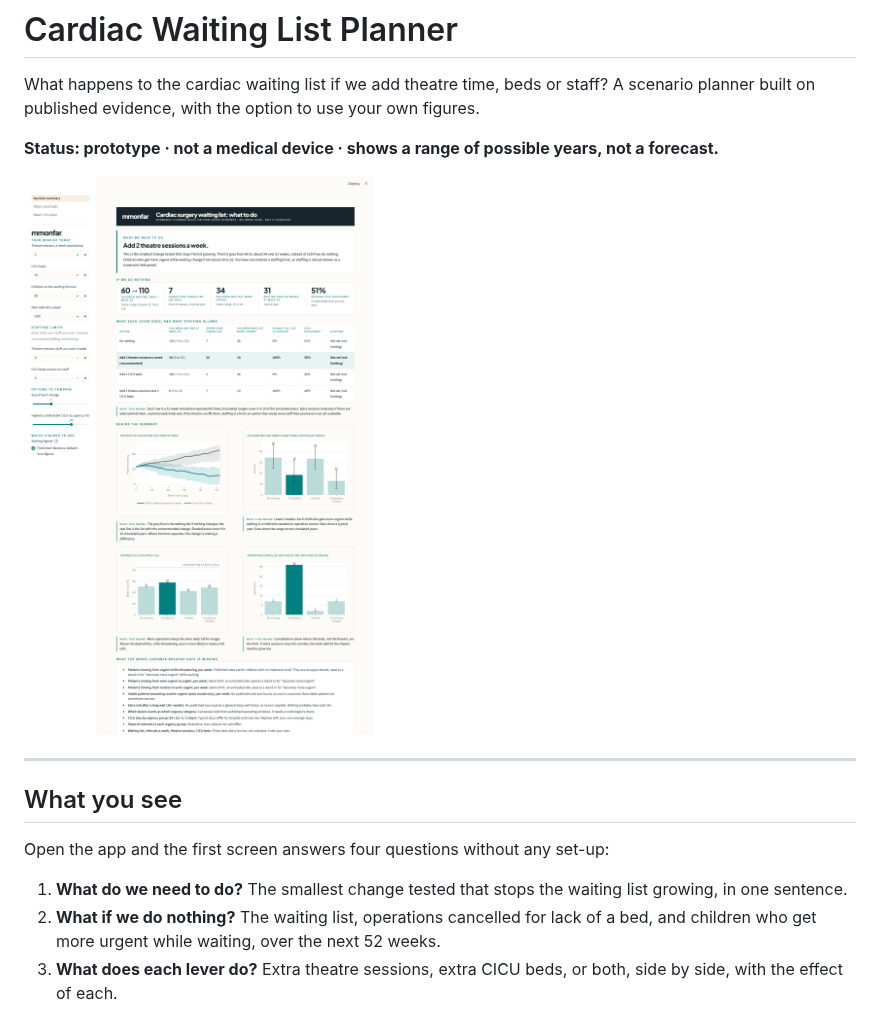
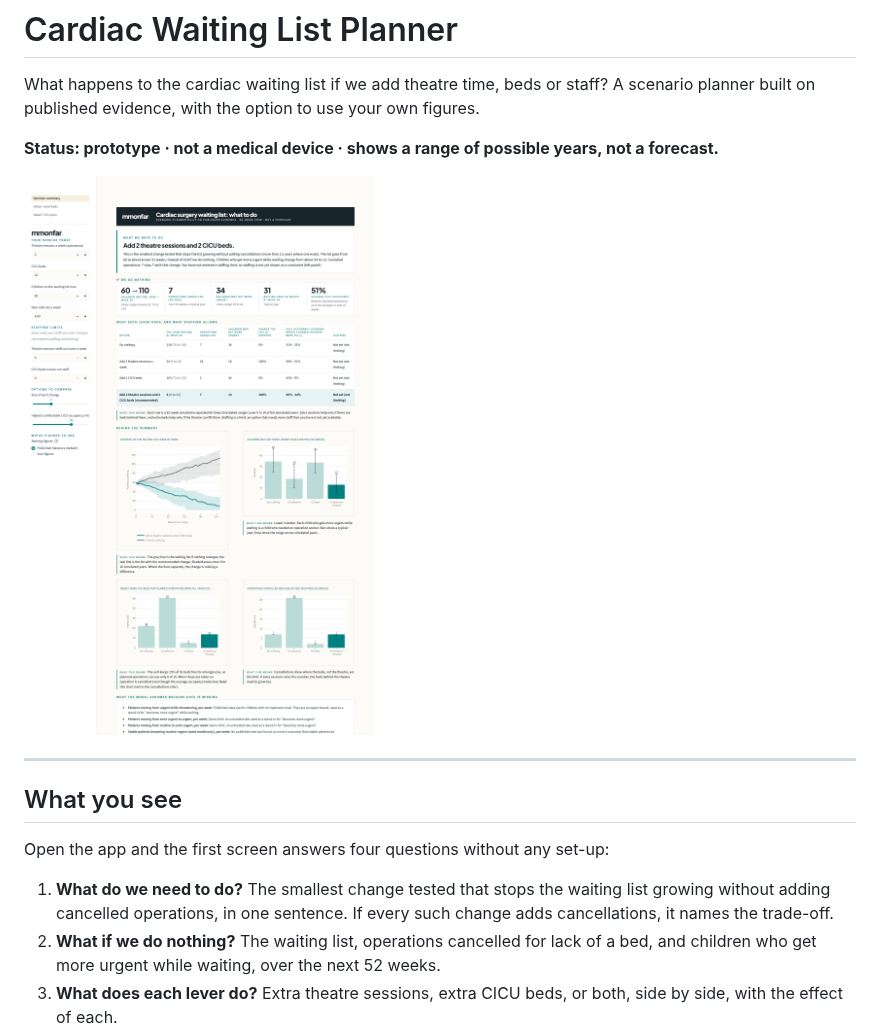
Before and after one commit to mmonfar/cardiac_model, a Markdown page: README.md, the part around the change. Rendered like a GitHub page; pictures changed too: docs/screenshots/summary_desktop.png.

```diff
--- a/README.md
+++ b/README.md
@@ -12,7 +12,7 @@ What happens to the cardiac waiting list if we add theatre time, beds or staff?
 
 Open the app and the first screen answers four questions without any set-up:
 
-1. **What do we need to do?** The smallest change tested that stops the waiting list growing, in one sentence.
+1. **What do we need to do?** The smallest change tested that stops the waiting list growing without adding cancelled operations, in one sentence. If every such change adds cancellations, it names the trade-off.
 2. **What if we do nothing?** The waiting list, operations cancelled for lack of a bed, and children who get more urgent while waiting, over the next 52 weeks.
 3. **What does each lever do?** Extra theatre sessions, extra CICU beds, or both, side by side, with the effect of each.
 4. **What does staffing allow?** Enter how many theatre sessions and CICU beds your staff can cover. Any option that needs more is marked as needing more staff.
```
Also changed, not shown: CHANGELOG.md (+2 -0 lines), docs/screenshots/cicu_desktop.png, docs/screenshots/summary_phone.png, docs/screenshots/ward_desktop.png, 8 other files.
